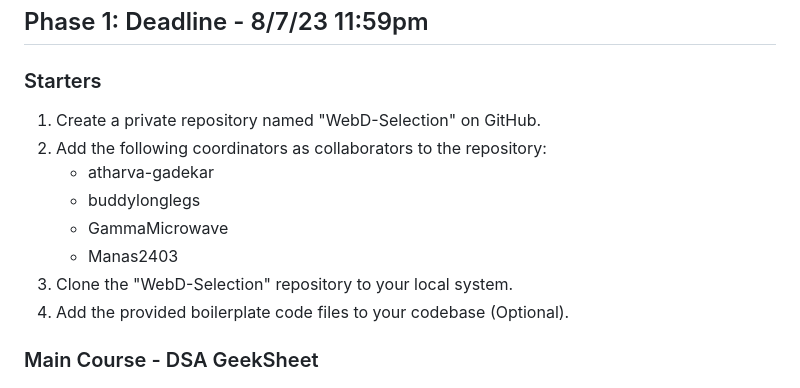
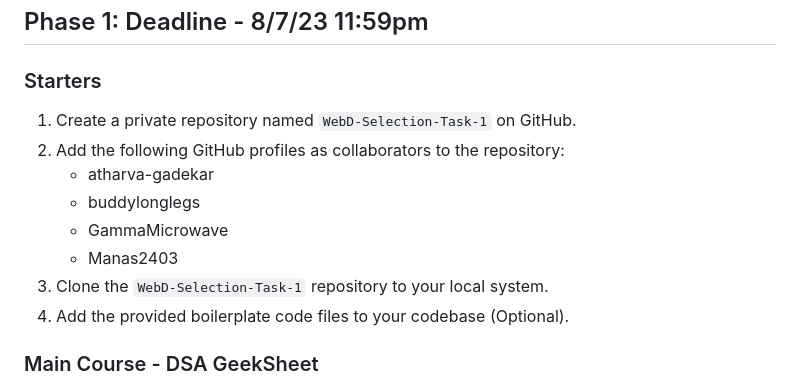
Before and after one commit to GeekHaven/WebD-Selection-23-24-Final-Tasks, a Markdown page: README.md, the part around the change. Drawn GitHub-style.

```diff
--- a/README.md
+++ b/README.md
@@ -10,13 +10,13 @@ The third phase would be interviews, the details of which would be shared later.
 
 ### Starters
 
-1. Create a private repository named "WebD-Selection" on GitHub.
-2. Add the following coordinators as collaborators to the repository:
+1. Create a private repository named `WebD-Selection-Task-1` on GitHub.
+2. Add the following GitHub profiles as collaborators to the repository:
    - atharva-gadekar
    - buddylonglegs
    - GammaMicrowave
    - Manas2403
-3. Clone the "WebD-Selection" repository to your local system.
+3. Clone the `WebD-Selection-Task-1` repository to your local system.
 4. Add the provided boilerplate code files to your codebase (Optional).
 
 ### Main Course - DSA GeekSheet
```
